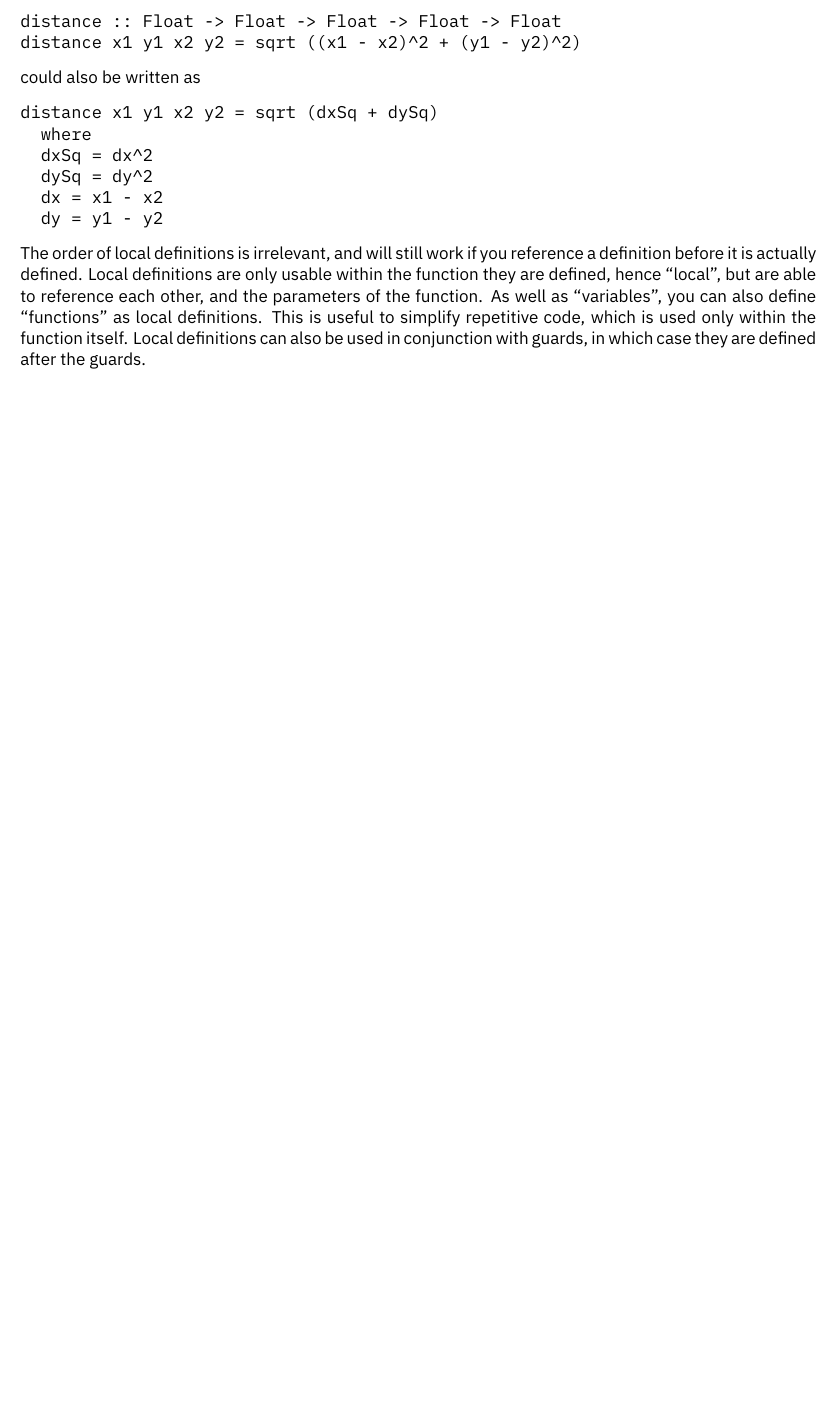
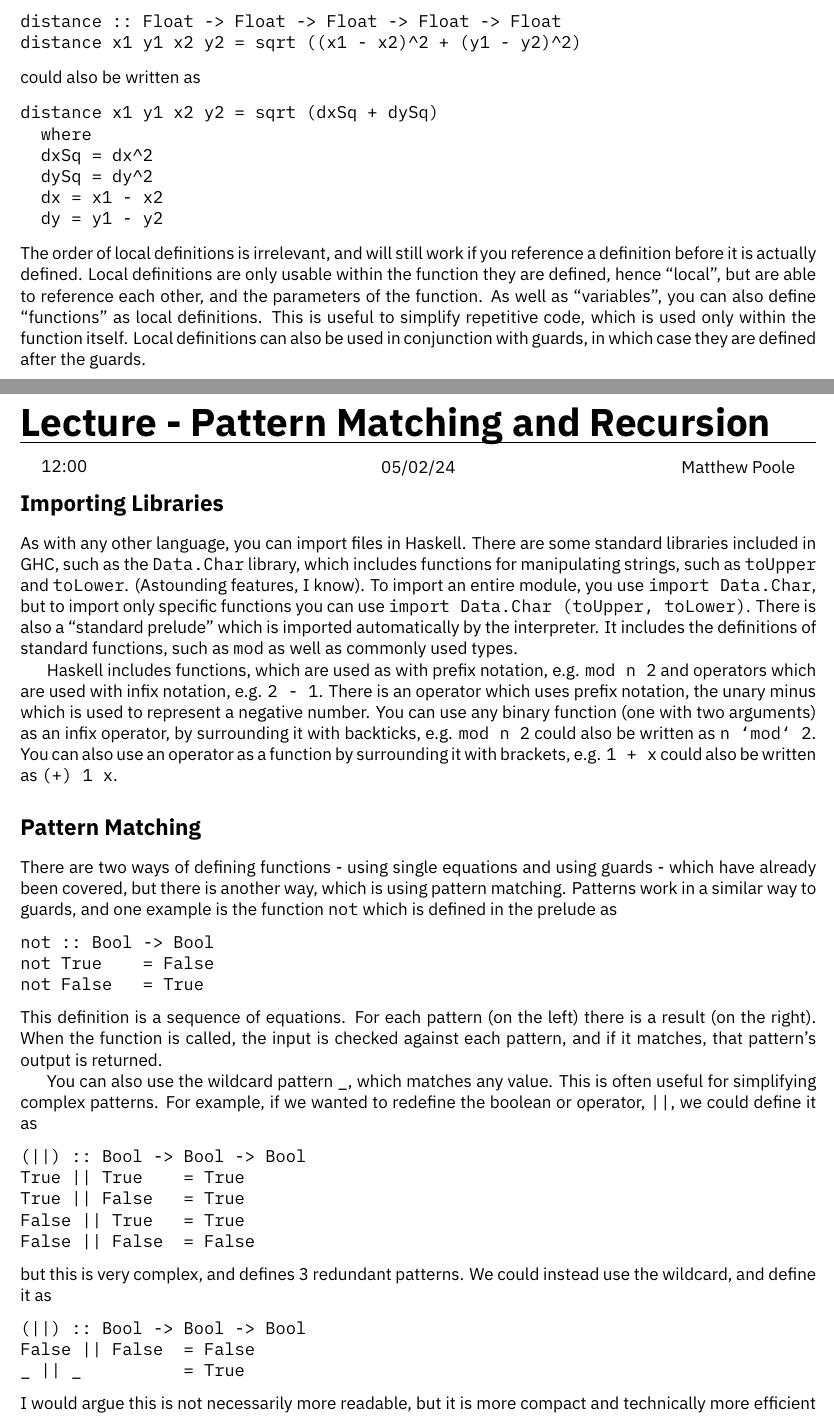
Before and after one commit to HughTB/cs-notes, a LaTeX document (2nd-year/m21274-dmafp/m21274.tex, which reads 2nd-year/m21274-dmafp/sessions/24-02-05.tex): part of page 12 of 12 before the commit and two parts of pages 12 and 13 of 14 after it, the two joined at a grey line, cut so that both start at the same text, the shorter picture padded with empty space. Compiled offline with XeLaTeX.

Commit message:
add fp lecture

```diff
--- /dev/null
+++ b/2nd-year/m21274-dmafp/sessions/24-02-05.tex
@@ -0,0 +1,46 @@
+\lecture{Pattern Matching and Recursion}{12:00}{05/02/24}{Matthew Poole}
+
+\section*{Importing Libraries}
+
+As with any other language, you can import files in Haskell. There are some standard libraries included in GHC, such as
+ the \verb`Data.Char` library, which includes functions for manipulating strings, such as \verb`toUpper` and
+ \verb`toLower`. (Astounding features, I know). To import an entire module, you use \verb`import Data.Char`, but to
+ import only specific functions you can use \verb`import Data.Char (toUpper, toLower)`. There is also a ``standard
+ prelude'' which is imported automatically by the interpreter. It includes the definitions of standard functions, such
+ as \verb`mod` as well as commonly used types.
+
+Haskell includes functions, which are used as with prefix notation, e.g. \verb`mod n 2` and operators which are used
+ with infix notation, e.g. \verb`2 - 1`. There is an operator which uses prefix notation, the unary minus which is used
+ to represent a negative number. You can use any binary function (one with two arguments) as an infix operator, by
+ surrounding it with backticks, e.g. \verb`mod n 2` could also be written as \verb+n `mod` 2+. You can also use an
+ operator as a function by surrounding it with brackets, e.g. \verb`1 + x` could also be written as \verb`(+) 1 x`.
+
+\section*{Pattern Matching}
+
+There are two ways of defining functions - using single equations and using guards - which have already been covered,
+ but there is another way, which is using pattern matching. Patterns work in a similar way to guards, and one example
+ is the function \verb`not` which is defined in the prelude as
+\begin{verbatim}
+not :: Bool -> Bool
+not True    = False
+not False   = True
+\end{verbatim}
+This definition is a sequence of equations. For each pattern (on the left) there is a result (on the right). When the
+ function is called, the input is checked against each pattern, and if it matches, that pattern's output is returned.
+
+You can also use the wildcard pattern \verb`_`, which matches any value. This is often useful for simplifying complex
+ patterns. For example, if we wanted to redefine the boolean or operator, \verb`||`, we could define it as
+\begin{verbatim}
+(||) :: Bool -> Bool -> Bool
+True || True    = True
+True || False   = True
+False || True   = True
+False || False  = False
+\end{verbatim}
+but this is very complex, and defines 3 redundant patterns. We could instead use the wildcard, and define it as
+\begin{verbatim}
+(||) :: Bool -> Bool -> Bool
+False || False  = False
+_ || _          = True
+\end{verbatim}
+I would argue this is not necessarily more readable, but it is more compact and technically more efficient
```
Also changed, not shown: 2nd-year/m21274-dmafp/m21274.tex (+1 -0 lines), 2nd-year/m21274-dmafp/m21274.pdf, 2nd-year/m21274-dmafp/sessions/24-02-05.tex (44 more changed lines).
